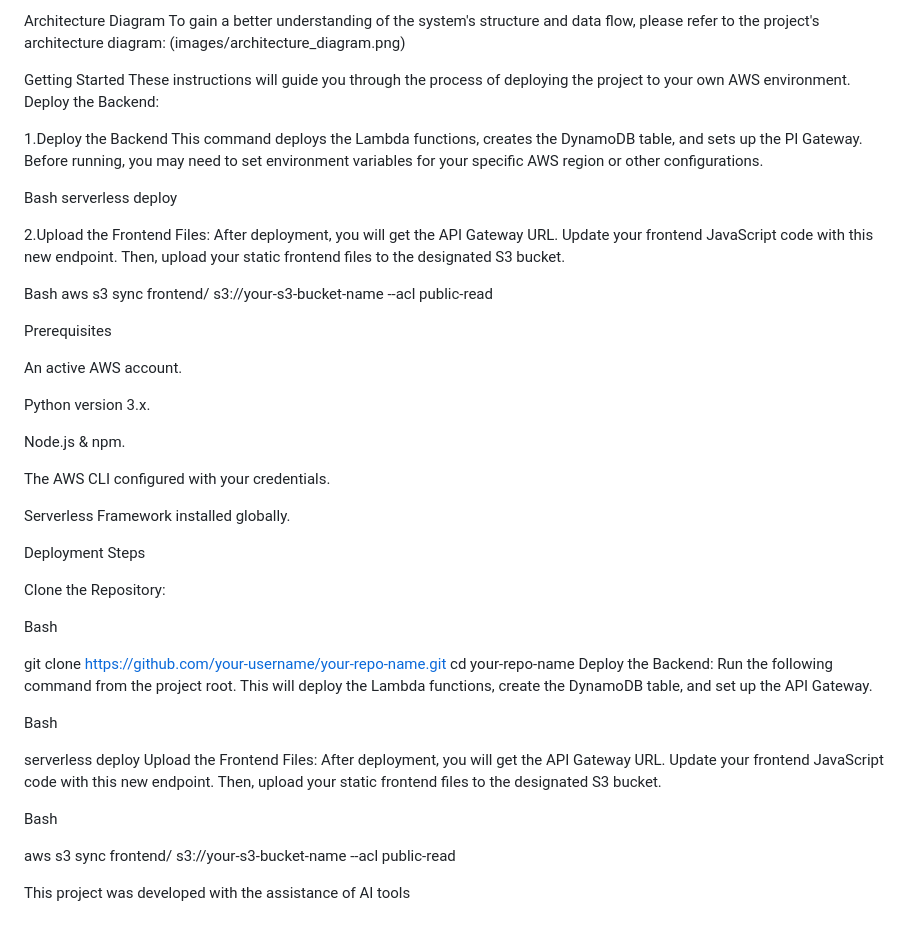
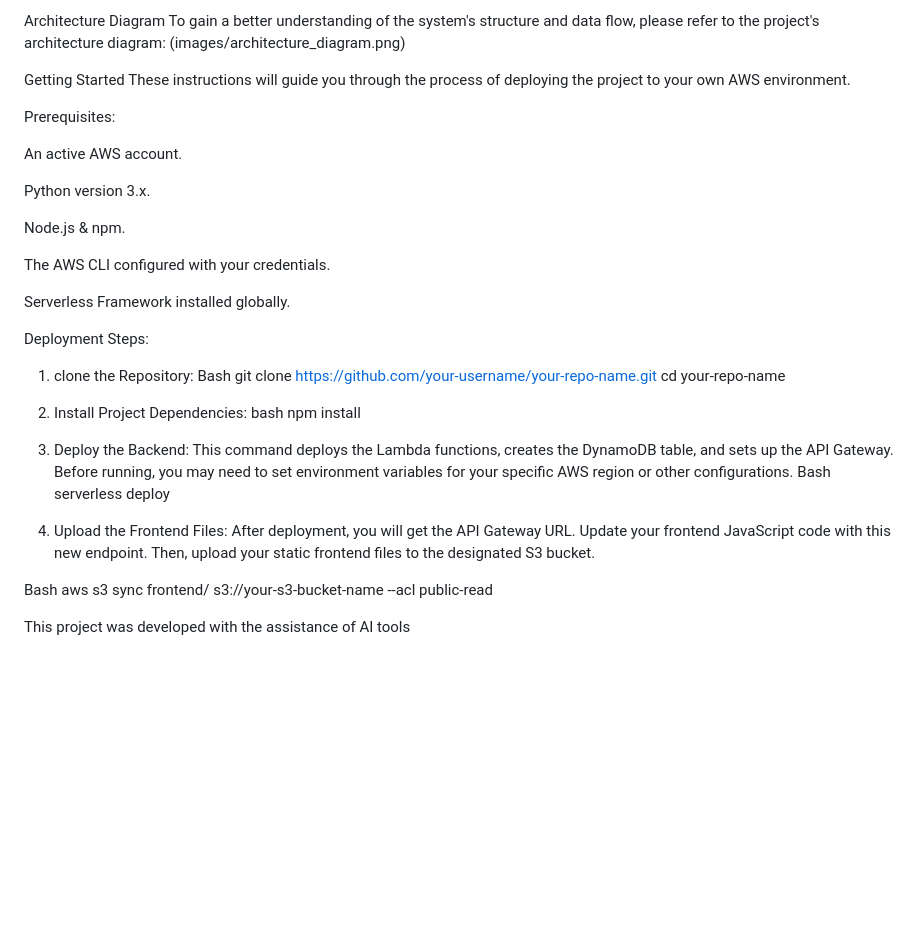
Before and after one commit to sabrins7/URL-Shortener-App, a Markdown page: README.md, the part around the change. Rendered like a GitHub page; blank space fills up the shorter version.

Commit message:
Rearrange the README structure to be more readable

```diff
--- a/README.md
+++ b/README.md
@@ -53,22 +53,8 @@ To gain a better understanding of the system's structure and data flow, please r
 
 Getting Started
 These instructions will guide you through the process of deploying the project to your own AWS environment.
-Deploy the Backend:
 
-1.Deploy the Backend
-This command deploys the Lambda functions, creates the DynamoDB table, and sets up the PI Gateway. Before running, you may need to set environment variables for your specific AWS region or other configurations.
-
-Bash
-serverless deploy
-
-2.Upload the Frontend Files:
-After deployment, you will get the API Gateway URL. Update your frontend JavaScript code with this new endpoint. Then, upload your static frontend files to the designated S3 bucket.
-
-Bash
-aws s3 sync frontend/ s3://your-s3-bucket-name --acl public-read
-
-
-Prerequisites
+Prerequisites:
 
 An active AWS account.
 
@@ -80,23 +66,29 @@ The AWS CLI configured with your credentials.
 
 Serverless Framework installed globally.
 
-Deployment Steps
+Deployment Steps:
 
-Clone the Repository:
+1. clone the Repository:
+   Bash
+   git clone https://github.com/your-username/your-repo-name.git
+   cd your-repo-name
+
+2. Install Project Dependencies:
+   bash
+   npm install
+
+3. Deploy the Backend:
+This command deploys the Lambda functions, creates the DynamoDB table, and sets up the API Gateway. Before running, you may need to set environment variables for your specific AWS region or other configurations.
+   Bash
+   serverless deploy
+
+
+4. Upload the Frontend Files:
+After deployment, you will get the API Gateway URL. Update your frontend JavaScript code with this new endpoint. Then, upload your static frontend files to the designated S3 bucket.
 
 Bash
-
-git clone https://github.com/your-username/your-repo-name.git
-cd your-repo-name
-Deploy the Backend: Run the following command from the project root. This will deploy the Lambda functions, create the DynamoDB table, and set up the API Gateway.
-
-Bash
-
-serverless deploy
-Upload the Frontend Files: After deployment, you will get the API Gateway URL. Update your frontend JavaScript code with this new endpoint. Then, upload your static frontend files to the designated S3 bucket.
-
-Bash
-
 aws s3 sync frontend/ s3://your-s3-bucket-name --acl public-read
 
+
+
 This project was developed with the assistance of AI tools
```
